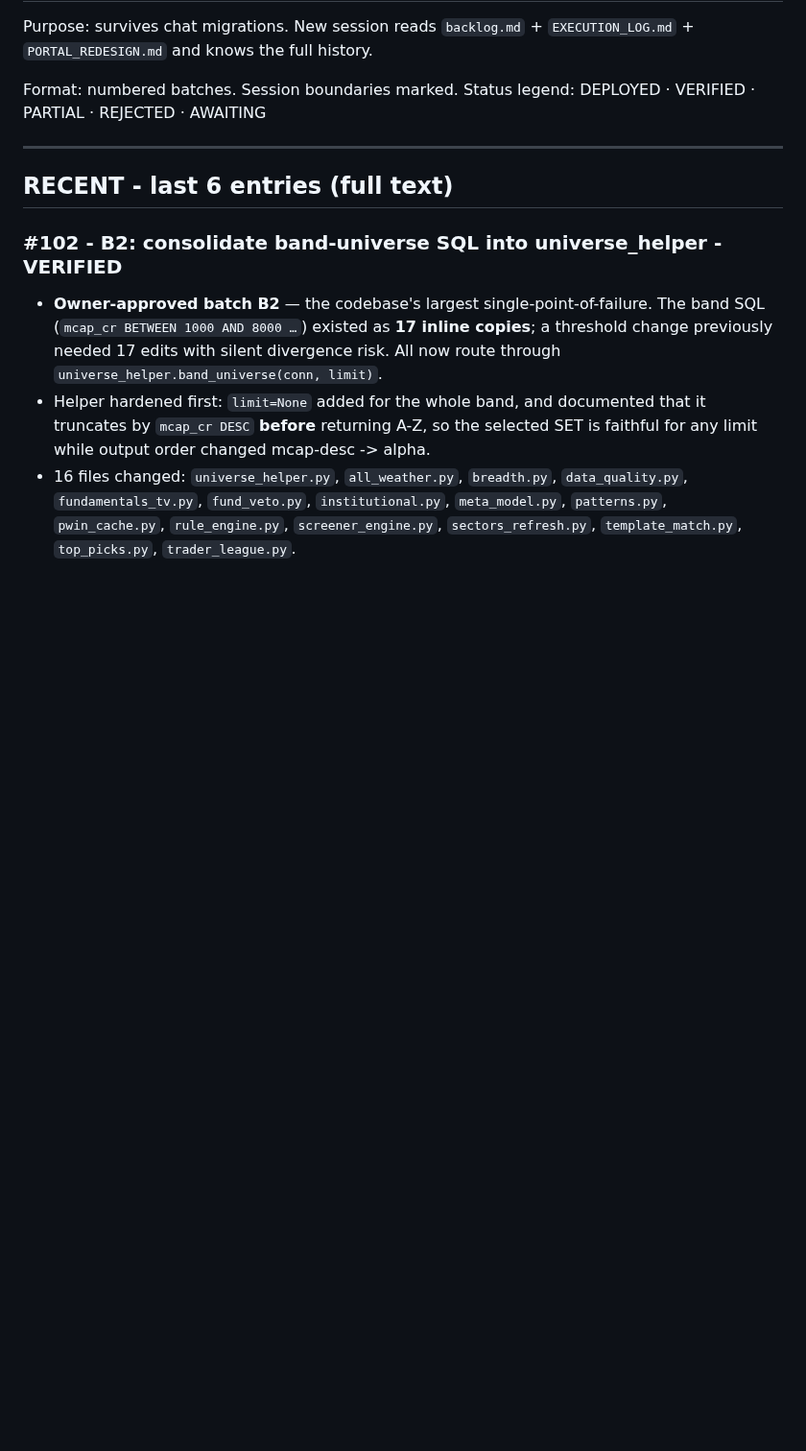
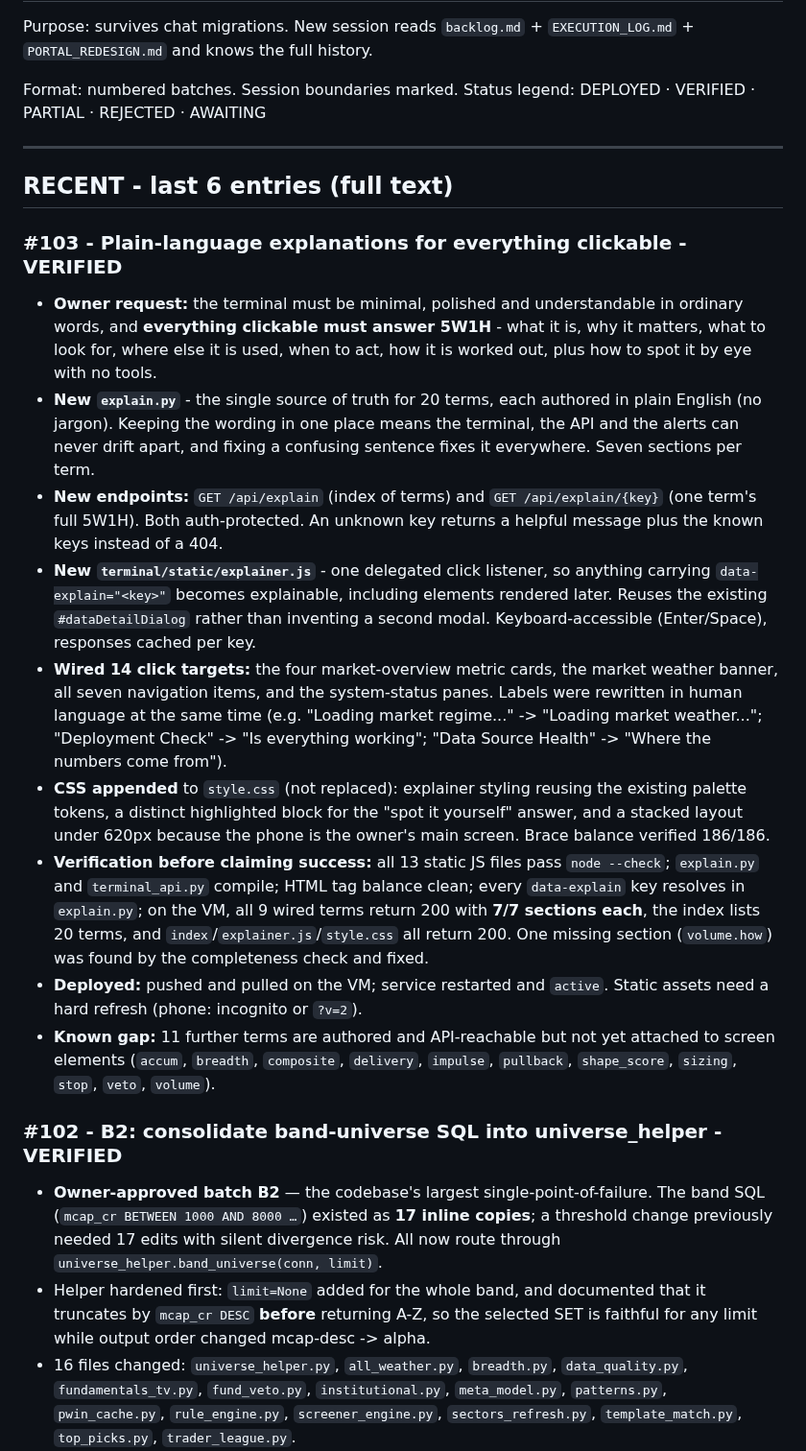
Before and after one commit to ankitchaudhary6886/nse-system, a Markdown page: EXECUTION_LOG.md, the part around the change. Shown at 96% size. Rendered like a GitHub page; blank space fills up the shorter version.

Commit message:
docs: log the plain-language explainer pass

```diff
--- a/EXECUTION_LOG.md
+++ b/EXECUTION_LOG.md
@@ -9,6 +9,44 @@ Status legend: DEPLOYED · VERIFIED · PARTIAL · REJECTED · AWAITING
 ---
 
 ## RECENT - last 6 entries (full text)
+
+### #103 - Plain-language explanations for everything clickable - VERIFIED
+- **Owner request:** the terminal must be minimal, polished and understandable in
+  ordinary words, and **everything clickable must answer 5W1H** - what it is, why
+  it matters, what to look for, where else it is used, when to act, how it is
+  worked out, plus how to spot it by eye with no tools.
+- **New `explain.py`** - the single source of truth for 20 terms, each authored
+  in plain English (no jargon). Keeping the wording in one place means the
+  terminal, the API and the alerts can never drift apart, and fixing a confusing
+  sentence fixes it everywhere. Seven sections per term.
+- **New endpoints:** `GET /api/explain` (index of terms) and
+  `GET /api/explain/{key}` (one term's full 5W1H). Both auth-protected. An
+  unknown key returns a helpful message plus the known keys instead of a 404.
+- **New `terminal/static/explainer.js`** - one delegated click listener, so
+  anything carrying `data-explain="<key>"` becomes explainable, including
+  elements rendered later. Reuses the existing `#dataDetailDialog` rather than
+  inventing a second modal. Keyboard-accessible (Enter/Space), responses cached
+  per key.
+- **Wired 14 click targets:** the four market-overview metric cards, the market
+  weather banner, all seven navigation items, and the system-status panes. Labels
+  were rewritten in human language at the same time (e.g. "Loading market
+  regime..." -> "Loading market weather..."; "Deployment Check" -> "Is everything
+  working"; "Data Source Health" -> "Where the numbers come from").
+- **CSS appended** to `style.css` (not replaced): explainer styling reusing the
+  existing palette tokens, a distinct highlighted block for the
+  "spot it yourself" answer, and a stacked layout under 620px because the phone
+  is the owner's main screen. Brace balance verified 186/186.
+- **Verification before claiming success:** all 13 static JS files pass
+  `node --check`; `explain.py` and `terminal_api.py` compile; HTML tag balance
+  clean; every `data-explain` key resolves in `explain.py`; on the VM, all 9
+  wired terms return 200 with **7/7 sections each**, the index lists 20 terms,
+  and `index`/`explainer.js`/`style.css` all return 200. One missing section
+  (`volume.how`) was found by the completeness check and fixed.
+- **Deployed:** pushed and pulled on the VM; service restarted and `active`.
+  Static assets need a hard refresh (phone: incognito or `?v=2`).
+- **Known gap:** 11 further terms are authored and API-reachable but not yet
+  attached to screen elements (`accum`, `breadth`, `composite`, `delivery`,
+  `impulse`, `pullback`, `shape_score`, `sizing`, `stop`, `veto`, `volume`).
 
 ### #102 - B2: consolidate band-universe SQL into universe_helper - VERIFIED
 - **Owner-approved batch B2** — the codebase's largest single-point-of-failure.
```
